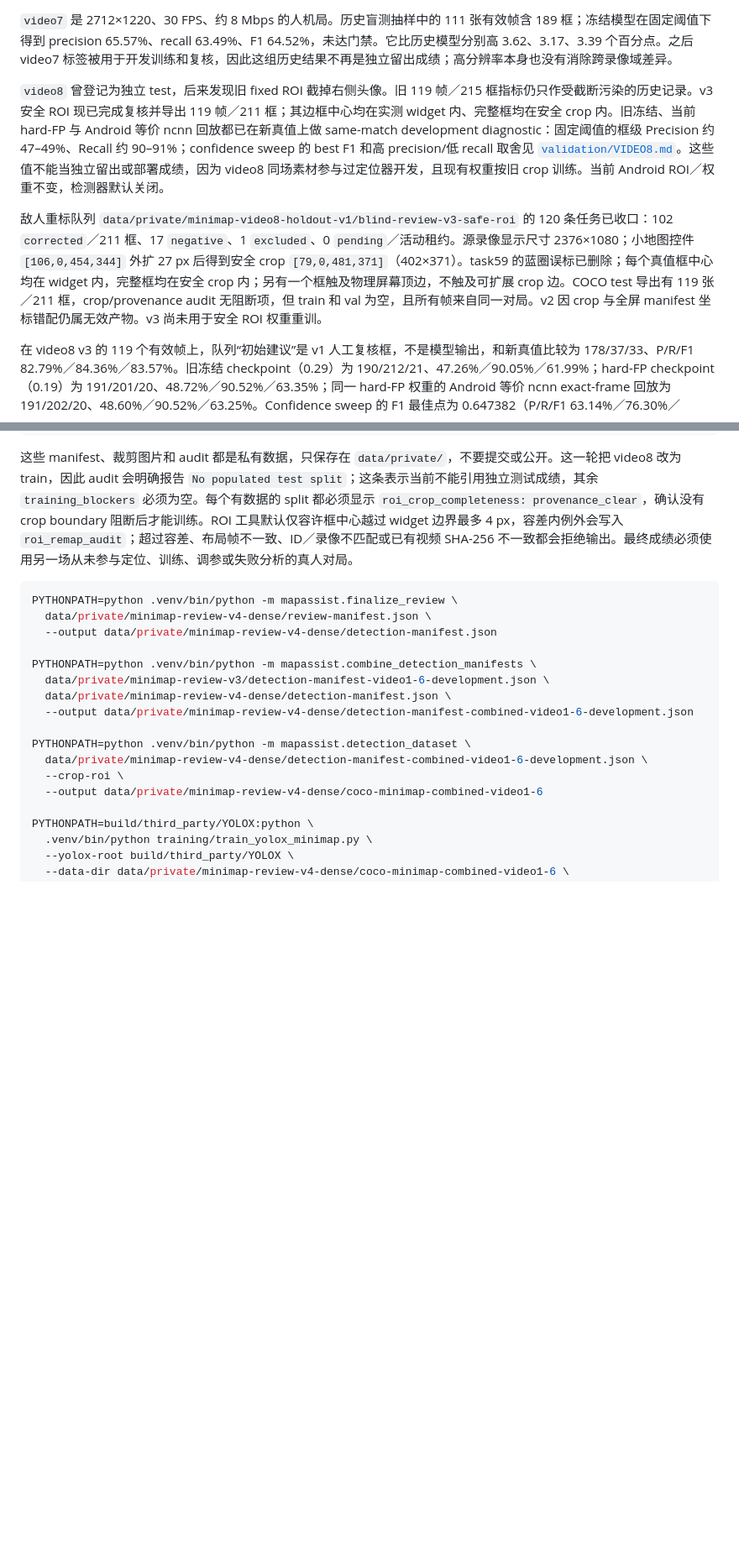
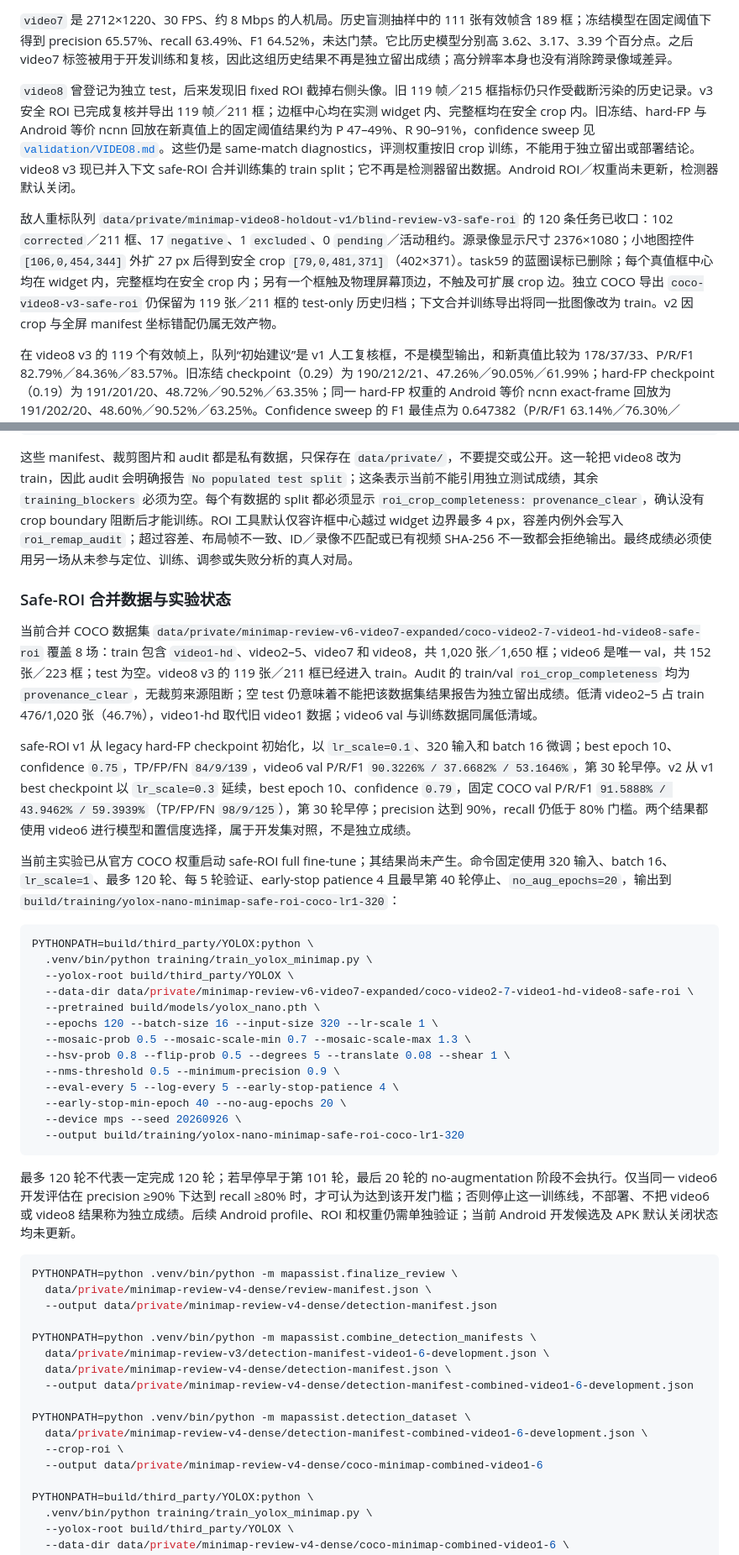
Before and after one commit to ld0574/SenseField, a Markdown page: training/README.md, 2 parts joined by grey strips. Shown at 84% size. Drawn GitHub-style; blank space fills up the shorter version.

Commit message:
docs: record hd video1 safe roi training

````diff
--- a/training/README.md
+++ b/training/README.md
@@ -14,9 +14,9 @@
 
 `video7` 是 2712×1220、30 FPS、约 8 Mbps 的人机局。历史盲测抽样中的 111 张有效帧含 189 框；冻结模型在固定阈值下得到 precision 65.57%、recall 63.49%、F1 64.52%，未达门禁。它比历史模型分别高 3.62、3.17、3.39 个百分点。之后 video7 标签被用于开发训练和复核，因此这组历史结果不再是独立留出成绩；高分辨率本身也没有消除跨录像域差异。
 
-`video8` 曾登记为独立 test，后来发现旧 fixed ROI 截掉右侧头像。旧 119 帧／215 框指标仍只作受截断污染的历史记录。v3 安全 ROI 现已完成复核并导出 119 帧／211 框；其边框中心均在实测 widget 内、完整框均在安全 crop 内。旧冻结、当前 hard-FP 与 Android 等价 ncnn 回放都已在新真值上做 same-match development diagnostic：固定阈值的框级 Precision 约 47–49%、Recall 约 90–91%；confidence sweep 的 best F1 和高 precision/低 recall 取舍见 [`validation/VIDEO8.md`](../validation/VIDEO8.md)。这些值不能当独立留出或部署成绩，因为 video8 同场素材参与过定位器开发，且现有权重按旧 crop 训练。当前 Android ROI／权重不变，检测器默认关闭。
+`video8` 曾登记为独立 test，后来发现旧 fixed ROI 截掉右侧头像。旧 119 帧／215 框指标仍只作受截断污染的历史记录。v3 安全 ROI 已完成复核并导出 119 帧／211 框；边框中心均在实测 widget 内、完整框均在安全 crop 内。旧冻结、hard-FP 与 Android 等价 ncnn 回放在新真值上的固定阈值结果约为 P 47–49%、R 90–91%，confidence sweep 见 [`validation/VIDEO8.md`](../validation/VIDEO8.md)。这些仍是 same-match diagnostics，评测权重按旧 crop 训练，不能用于独立留出或部署结论。video8 v3 现已并入下文 safe-ROI 合并训练集的 train split；它不再是检测器留出数据。Android ROI／权重尚未更新，检测器默认关闭。
 
-敌人重标队列 `data/private/minimap-video8-holdout-v1/blind-review-v3-safe-roi` 的 120 条任务已收口：102 `corrected`／211 框、17 `negative`、1 `excluded`、0 `pending`／活动租约。源录像显示尺寸 2376×1080；小地图控件 `[106,0,454,344]` 外扩 27 px 后得到安全 crop `[79,0,481,371]`（402×371）。task59 的蓝圈误标已删除；每个真值框中心均在 widget 内，完整框均在安全 crop 内；另有一个框触及物理屏幕顶边，不触及可扩展 crop 边。COCO test 导出有 119 张／211 框，crop/provenance audit 无阻断项，但 train 和 val 为空，且所有帧来自同一对局。v2 因 crop 与全屏 manifest 坐标错配仍属无效产物。v3 尚未用于安全 ROI 权重重训。
+敌人重标队列 `data/private/minimap-video8-holdout-v1/blind-review-v3-safe-roi` 的 120 条任务已收口：102 `corrected`／211 框、17 `negative`、1 `excluded`、0 `pending`／活动租约。源录像显示尺寸 2376×1080；小地图控件 `[106,0,454,344]` 外扩 27 px 后得到安全 crop `[79,0,481,371]`（402×371）。task59 的蓝圈误标已删除；每个真值框中心均在 widget 内，完整框均在安全 crop 内；另有一个框触及物理屏幕顶边，不触及可扩展 crop 边。独立 COCO 导出 `coco-video8-v3-safe-roi` 仍保留为 119 张／211 框的 test-only 历史归档；下文合并训练导出将同一批图像改为 train。v2 因 crop 与全屏 manifest 坐标错配仍属无效产物。
 
 在 video8 v3 的 119 个有效帧上，队列“初始建议”是 v1 人工复核框，不是模型输出，和新真值比较为 178/37/33、P/R/F1 82.79%／84.36%／83.57%。旧冻结 checkpoint（0.29）为 190/212/21、47.26%／90.05%／61.99%；hard-FP checkpoint（0.19）为 191/201/20、48.72%／90.52%／63.35%；同一 hard-FP 权重的 Android 等价 ncnn exact-frame 回放为 191/202/20、48.60%／90.52%／63.25%。Confidence sweep 的 F1 最佳点为 0.647382（P/R/F1 63.14%／76.30%／69.10%）；在 P≥90% 的 cutoff 中最高 recall 为 19.91%（confidence 0.738952）。全属 same-match development diagnostics，不参与部署阈值选择，也不能声称独立泛化。完整方法和 hashes 见 [`validation/VIDEO8.md`](../validation/VIDEO8.md)。
 
@@ -141,6 +141,32 @@ PYTHONPATH=python .venv/bin/python -m mapassist.coco_dataset_audit \
 ```
 
 这些 manifest、裁剪图片和 audit 都是私有数据，只保存在 `data/private/`，不要提交或公开。这一轮把 video8 改为 train，因此 audit 会明确报告 `No populated test split`；这条表示当前不能引用独立测试成绩，其余 `training_blockers` 必须为空。每个有数据的 split 都必须显示 `roi_crop_completeness: provenance_clear`，确认没有 crop boundary 阻断后才能训练。ROI 工具默认仅容许框中心越过 widget 边界最多 4 px，容差内例外会写入 `roi_remap_audit`；超过容差、布局帧不一致、ID／录像不匹配或已有视频 SHA-256 不一致都会拒绝输出。最终成绩必须使用另一场从未参与定位、训练、调参或失败分析的真人对局。
+
+### Safe-ROI 合并数据与实验状态
+
+当前合并 COCO 数据集 `data/private/minimap-review-v6-video7-expanded/coco-video2-7-video1-hd-video8-safe-roi` 覆盖 8 场：train 包含 `video1-hd`、video2–5、video7 和 video8，共 1,020 张／1,650 框；video6 是唯一 val，共 152 张／223 框；test 为空。video8 v3 的 119 张／211 框已经进入 train。Audit 的 train/val `roi_crop_completeness` 均为 `provenance_clear`，无裁剪来源阻断；空 test 仍意味着不能把该数据集结果报告为独立留出成绩。低清 video2–5 占 train 476/1,020 张（46.7%），video1-hd 取代旧 video1 数据；video6 val 与训练数据同属低清域。
+
+safe-ROI v1 从 legacy hard-FP checkpoint 初始化，以 `lr_scale=0.1`、320 输入和 batch 16 微调；best epoch 10、confidence `0.75`，TP/FP/FN `84/9/139`，video6 val P/R/F1 `90.3226% / 37.6682% / 53.1646%`，第 30 轮早停。v2 从 v1 best checkpoint 以 `lr_scale=0.3` 延续，best epoch 10、confidence `0.79`，固定 COCO val P/R/F1 `91.5888% / 43.9462% / 59.3939%`（TP/FP/FN `98/9/125`），第 30 轮早停；precision 达到 90%，recall 仍低于 80% 门槛。两个结果都使用 video6 进行模型和置信度选择，属于开发集对照，不是独立成绩。
+
+当前主实验已从官方 COCO 权重启动 safe-ROI full fine-tune；其结果尚未产生。命令固定使用 320 输入、batch 16、`lr_scale=1`、最多 120 轮、每 5 轮验证、early-stop patience 4 且最早第 40 轮停止、`no_aug_epochs=20`，输出到 `build/training/yolox-nano-minimap-safe-roi-coco-lr1-320`：
+
+```sh
+PYTHONPATH=build/third_party/YOLOX:python \
+  .venv/bin/python training/train_yolox_minimap.py \
+  --yolox-root build/third_party/YOLOX \
+  --data-dir data/private/minimap-review-v6-video7-expanded/coco-video2-7-video1-hd-video8-safe-roi \
+  --pretrained build/models/yolox_nano.pth \
+  --epochs 120 --batch-size 16 --input-size 320 --lr-scale 1 \
+  --mosaic-prob 0.5 --mosaic-scale-min 0.7 --mosaic-scale-max 1.3 \
+  --hsv-prob 0.8 --flip-prob 0.5 --degrees 5 --translate 0.08 --shear 1 \
+  --nms-threshold 0.5 --minimum-precision 0.9 \
+  --eval-every 5 --log-every 5 --early-stop-patience 4 \
+  --early-stop-min-epoch 40 --no-aug-epochs 20 \
+  --device mps --seed 20260926 \
+  --output build/training/yolox-nano-minimap-safe-roi-coco-lr1-320
+```
+
+最多 120 轮不代表一定完成 120 轮；若早停早于第 101 轮，最后 20 轮的 no-augmentation 阶段不会执行。仅当同一 video6 开发评估在 precision ≥90% 下达到 recall ≥80% 时，才可认为达到该开发门槛；否则停止这一训练线，不部署、不把 video6 或 video8 结果称为独立成绩。后续 Android profile、ROI 和权重仍需单独验证；当前 Android 开发候选及 APK 默认关闭状态均未更新。
 
 ```sh
 PYTHONPATH=python .venv/bin/python -m mapassist.finalize_review \
````
Also changed, not shown: other parts of training/README.md (+1 -1 lines), validation/STATUS.md (+7 -5 lines), validation/VIDEO1_HD.md (+15 -0 lines).
